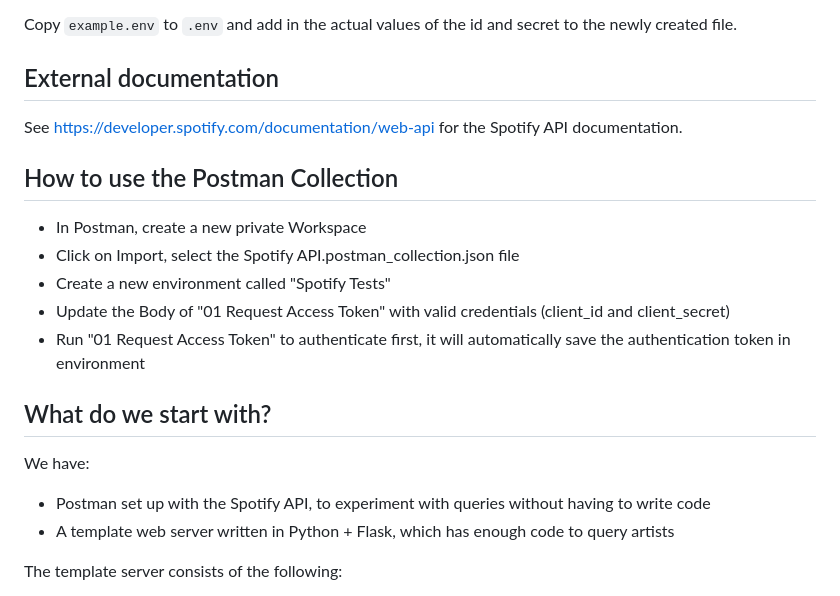
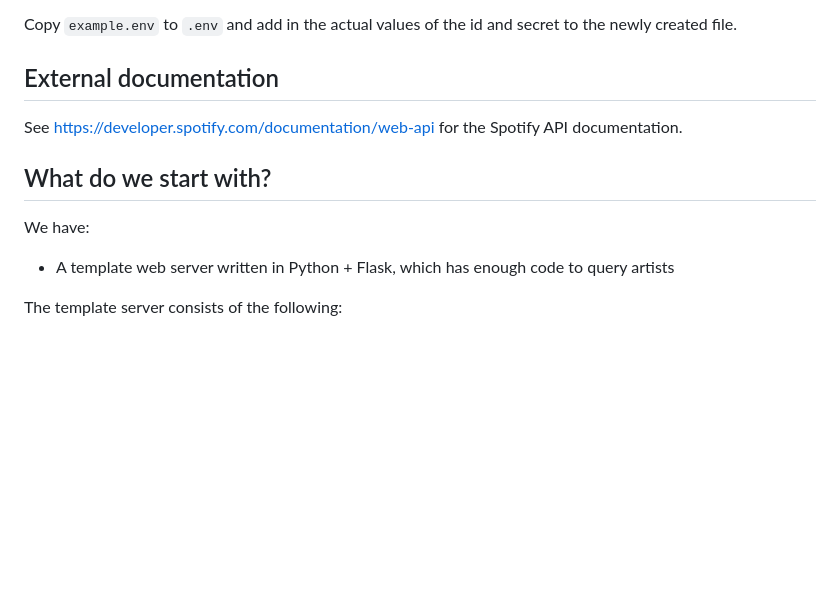
Before and after one commit to tblackbjss/spotify-workshop, a Markdown page: README.md, the part around the change. GitHub-like rendering; blank space fills up the shorter version.

Commit message:
Remove postman section

```diff
--- a/README.md
+++ b/README.md
@@ -70,17 +70,8 @@ Copy `example.env` to `.env` and add in the actual values of the id and secret t
 
 See https://developer.spotify.com/documentation/web-api for the Spotify API documentation.
 
-## How to use the Postman Collection
-
-- In Postman, create a new private Workspace
-- Click on Import, select the Spotify API.postman_collection.json file
-- Create a new environment called "Spotify Tests"
-- Update the Body of "01 Request Access Token" with valid credentials (client_id and client_secret)
-- Run "01 Request Access Token" to authenticate first, it will automatically save the authentication token in environment
-
 ## What do we start with?
 We have:
-- Postman set up with the Spotify API, to experiment with queries without having to write code
 - A template web server written in Python + Flask, which has enough code to query artists
 
 The template server consists of the following:
```
